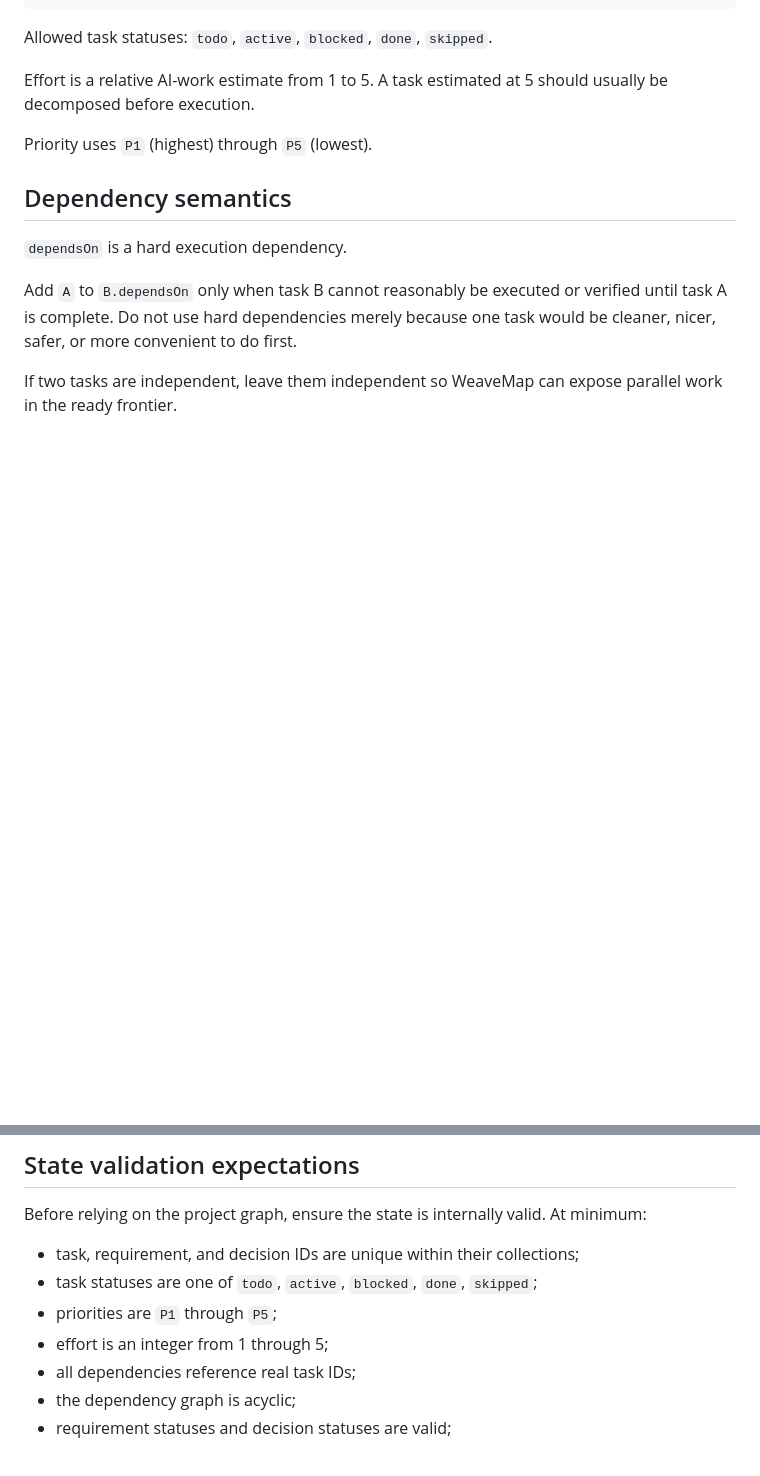
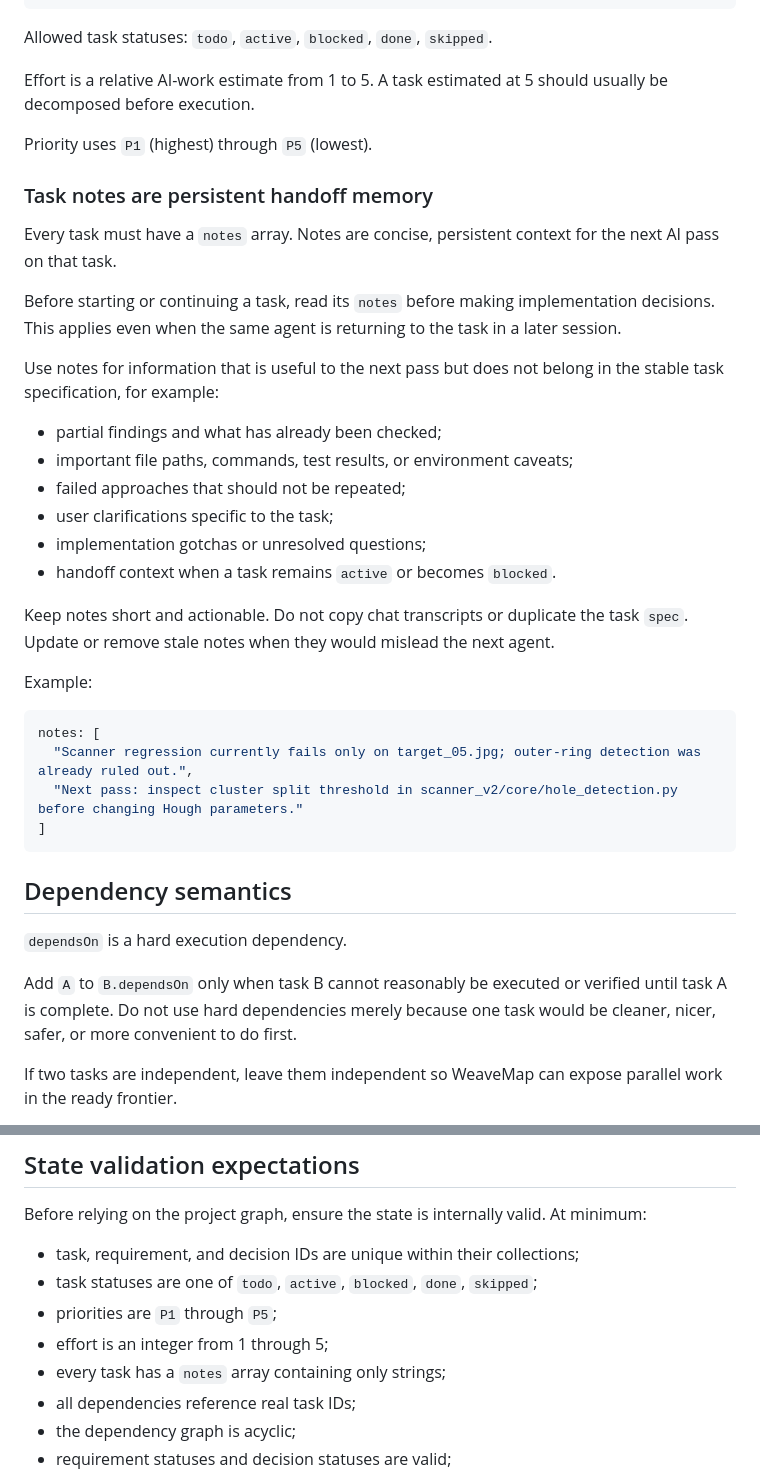
Before and after one commit to Srinevasan22/weavemap, a Markdown page: PROTOCOL.md, 2 parts joined by grey strips. Drawn GitHub-style; blank space fills up the shorter version.

Commit message:
Make task notes persistent AI handoff context

````diff
--- a/PROTOCOL.md
+++ b/PROTOCOL.md
@@ -157,6 +157,32 @@ Effort is a relative AI-work estimate from 1 to 5. A task estimated at 5 should
 
 Priority uses `P1` (highest) through `P5` (lowest).
 
+### Task notes are persistent handoff memory
+
+Every task must have a `notes` array. Notes are concise, persistent context for the next AI pass on that task.
+
+Before starting or continuing a task, read its `notes` before making implementation decisions. This applies even when the same agent is returning to the task in a later session.
+
+Use notes for information that is useful to the next pass but does not belong in the stable task specification, for example:
+
+- partial findings and what has already been checked;
+- important file paths, commands, test results, or environment caveats;
+- failed approaches that should not be repeated;
+- user clarifications specific to the task;
+- implementation gotchas or unresolved questions;
+- handoff context when a task remains `active` or becomes `blocked`.
+
+Keep notes short and actionable. Do not copy chat transcripts or duplicate the task `spec`. Update or remove stale notes when they would mislead the next agent.
+
+Example:
+
+```js
+notes: [
+  "Scanner regression currently fails only on target_05.jpg; outer-ring detection was already ruled out.",
+  "Next pass: inspect cluster split threshold in scanner_v2/core/hole_detection.py before changing Hough parameters."
+]
+```
+
 ## Dependency semantics
 
 `dependsOn` is a hard execution dependency.
@@ -265,6 +295,7 @@ Before relying on the project graph, ensure the state is internally valid. At mi
 - task statuses are one of `todo`, `active`, `blocked`, `done`, `skipped`;
 - priorities are `P1` through `P5`;
 - effort is an integer from 1 through 5;
+- every task has a `notes` array containing only strings;
 - all dependencies reference real task IDs;
 - the dependency graph is acyclic;
 - requirement statuses and decision statuses are valid;
````
Also changed, not shown: other parts of PROTOCOL.md (+10 -6 lines).
